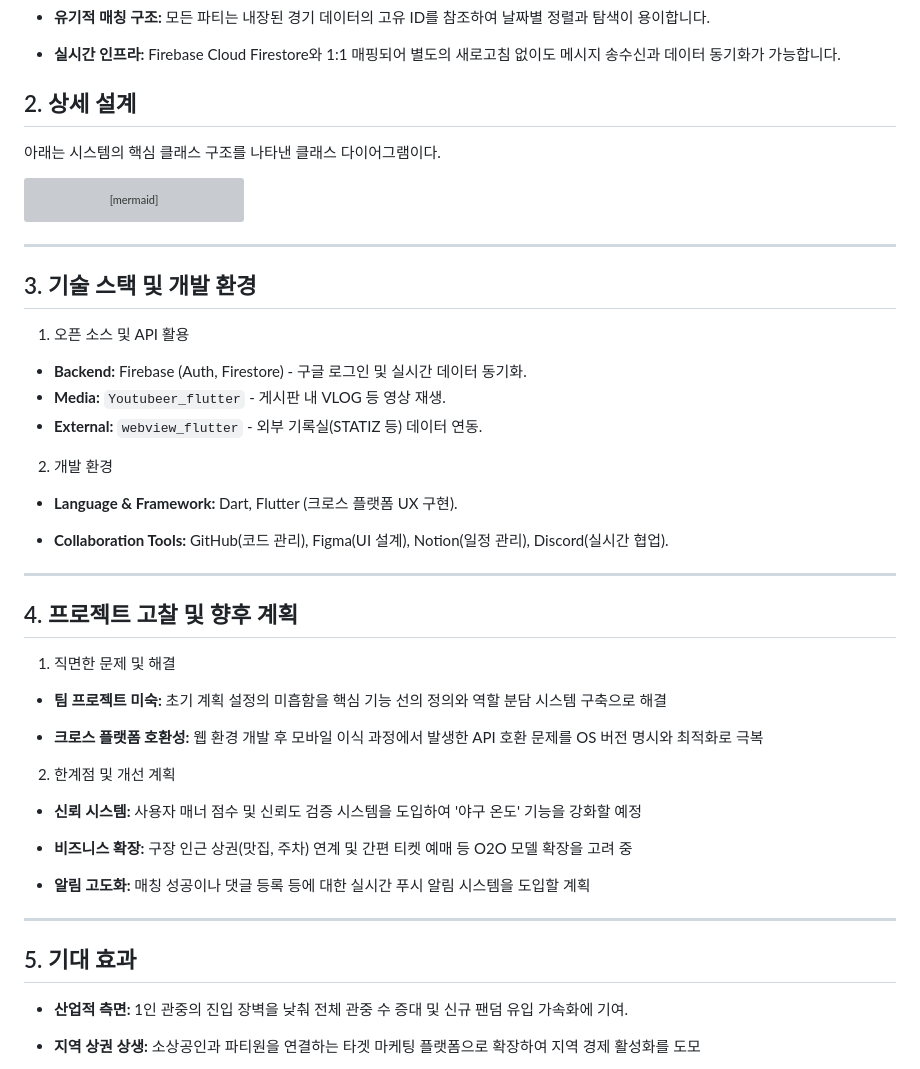
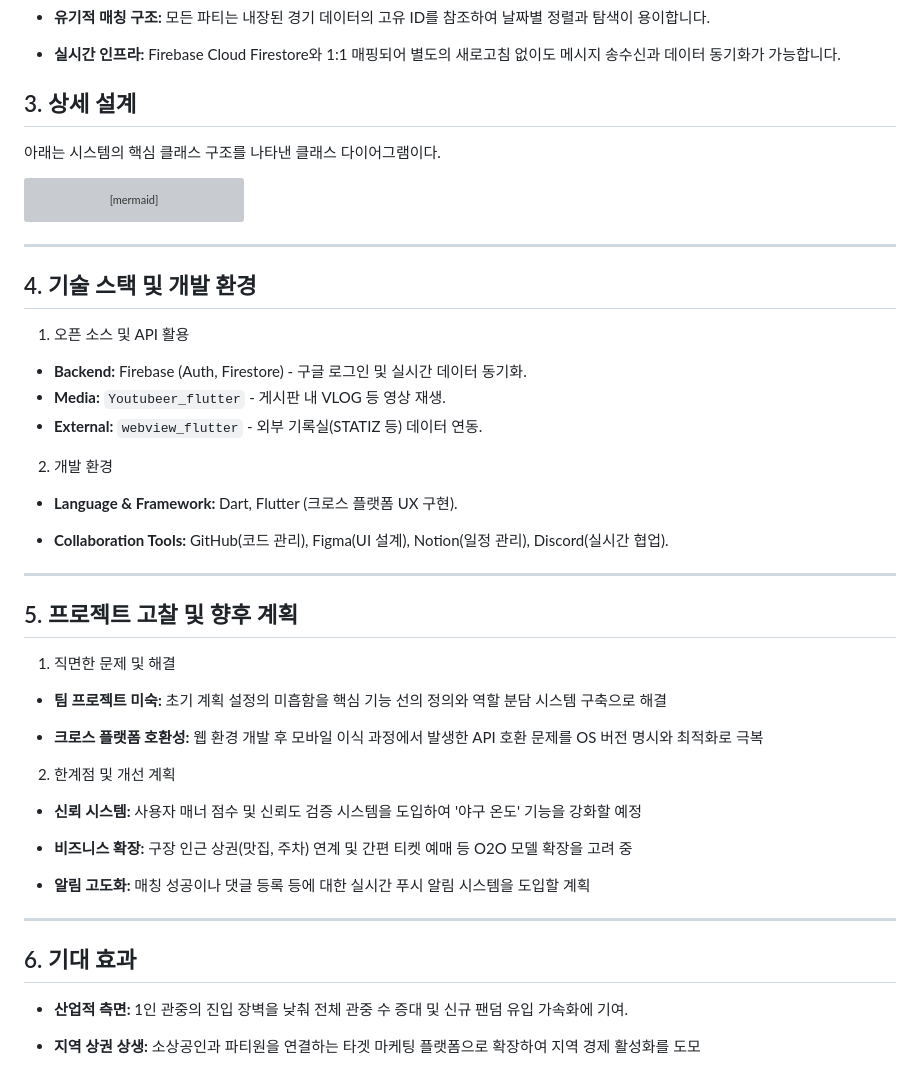
Before and after one commit to acodeer/Opensource_project, a Markdown page: README.md, the part around one of its changes. Drawn GitHub-style; grey boxes are pictures that could not be loaded.

Commit message:
Update section headers in README.md

```diff
--- a/README.md
+++ b/README.md
@@ -58,7 +58,7 @@
 * **실시간 인프라:** Firebase Cloud Firestore와 1:1 매핑되어 별도의 새로고침 없이도 메시지 송수신과 데이터 동기화가 가능합니다.
 
 
-## 2. 상세 설계
+## 3. 상세 설계
 
 아래는 시스템의 핵심 클래스 구조를 나타낸 클래스 다이어그램이다.
 
@@ -133,7 +133,7 @@ classDiagram
 ---
 
 
-## 3. 기술 스택 및 개발 환경
+## 4. 기술 스택 및 개발 환경
 
 1) 오픈 소스 및 API 활용
 
@@ -154,7 +154,7 @@ classDiagram
 
 ---
 
-## 4. 프로젝트 고찰 및 향후 계획
+## 5. 프로젝트 고찰 및 향후 계획
 
 1) 직면한 문제 및 해결
 
@@ -179,7 +179,7 @@ classDiagram
 
 ---
 
-## 5. 기대 효과
+## 6. 기대 효과
 
 * **산업적 측면:** 1인 관중의 진입 장벽을 낮춰 전체 관중 수 증대 및 신규 팬덤 유입 가속화에 기여.
 
```
Also changed, not shown: other parts of README.md (+2 -2 lines).
